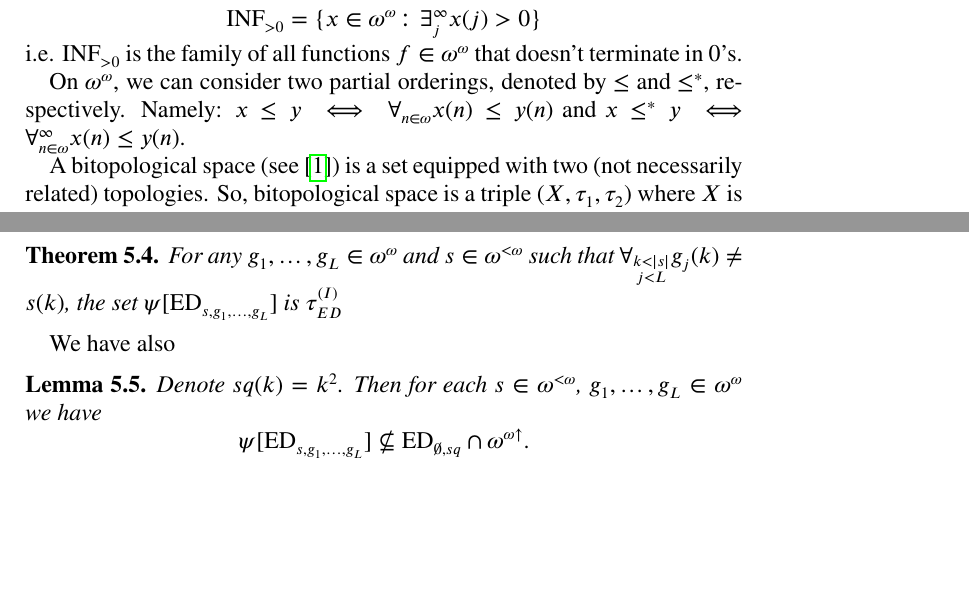
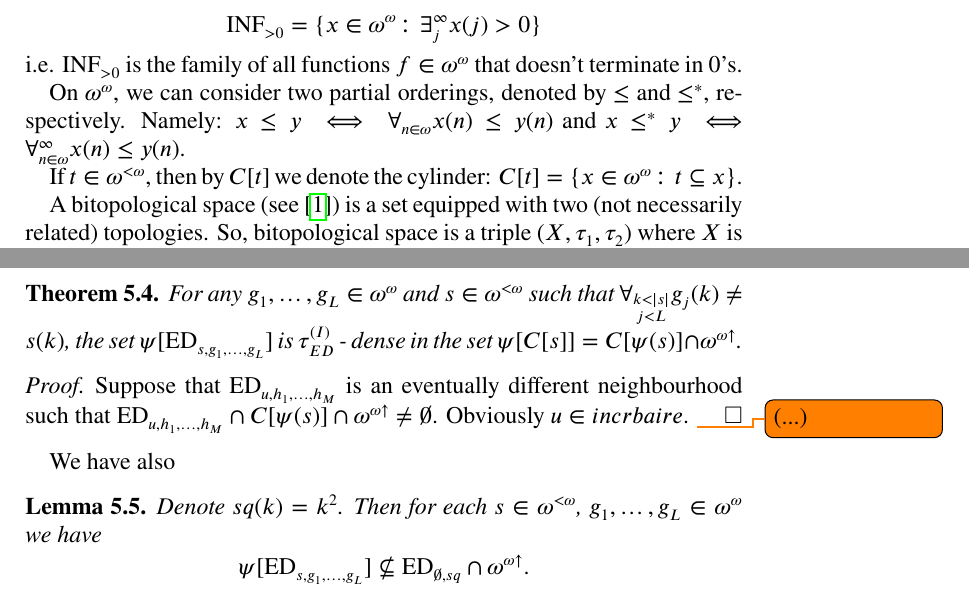
Before and after one commit to srod-prog-cwiczenia/Biezace_Wypieki, a LaTeX paper (Ellentuck_Perfect_Sets/two_faces_of_topologies_on_the_Baire_space_of_increasing_functions.tex): two parts of pages 2 and 9 of 14, joined at a grey line, cut so that both start at the same text, the shorter picture padded with empty space. Compiled offline with pdfLaTeX.

Commit message:
Początek dowodu o cylindrach eventually different.

```diff
--- a/Ellentuck_Perfect_Sets/two_faces_of_topologies_on_the_Baire_space_of_increasing_functions.tex
+++ b/Ellentuck_Perfect_Sets/two_faces_of_topologies_on_the_Baire_space_of_increasing_functions.tex
@@ -488,6 +488,9 @@ Namely:
 $x \leq y \iff \forall_{n \in \omega} x(n) \leq y(n)$
 and
 $x \leq^* y \iff \forall_{n \in \omega}^{\infty} x(n) \leq y(n)$.
+
+If $t \in \finbaire$, then by $C[t]$ we denote the cylinder:
+$C[t] = \lbrace x \in \baire\colon t \subseteq x \rbrace$.
 
 A bitopological space (see \cite{Kelly1963}) is a set equipped with two (not necessarily related) topologies.
 So, bitopological space is a triple $(X,\tau_1,\tau_2)$
@@ -1083,10 +1086,17 @@ ${\it int}_{\EventuallyDifferentNative}(\psi[\EventuallyDifferent{\emptyset}{h}]
   such that $\forall_{\substack{k < |s| \\ j < L}} g_j(k) \not= s(k)$,
   the set
   $\psi[\EventuallyDifferent{s}{g_1, \ldots, g_L}]$ is
-  $\EventuallyDifferentInduced$
-
+  $\EventuallyDifferentInduced$ - dense in the set
+  $\psi[C[s]] = C[\psi(s)] \cap \incrbaire$.
 \end{theorem}
 
+\begin{proof}
+  Suppose that $\EventuallyDifferent{u}{h_1,\ldots, h_M}$ is an eventually
+  different neighbourhood such that
+  $\EventuallyDifferent{u}{h_1,\ldots, h_M} \cap C[\psi(s)] \cap \incrbaire \not= \emptyset$.
+  Obviously $u\in incrbaire$.
+  \todo{(...)}
+\end{proof}
 
 We have also
 \begin{lemma}
```
